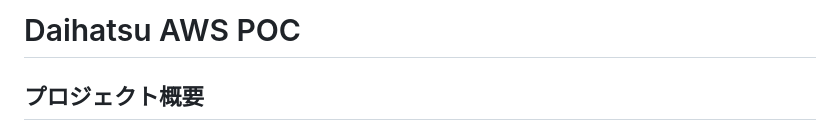
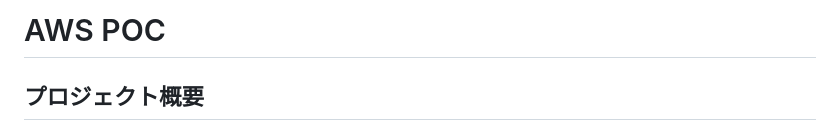
Before and after one commit to sokiso-ba55/D-test, a Markdown page: D-test/readme.md, the part around the change. Drawn GitHub-style.

Commit message:
Update readme.md
name change

```diff
--- a/D-test/readme.md
+++ b/D-test/readme.md
@@ -1,4 +1,4 @@
-# Daihatsu AWS POC
+# AWS POC
 
 ## プロジェクト概要
 
```
